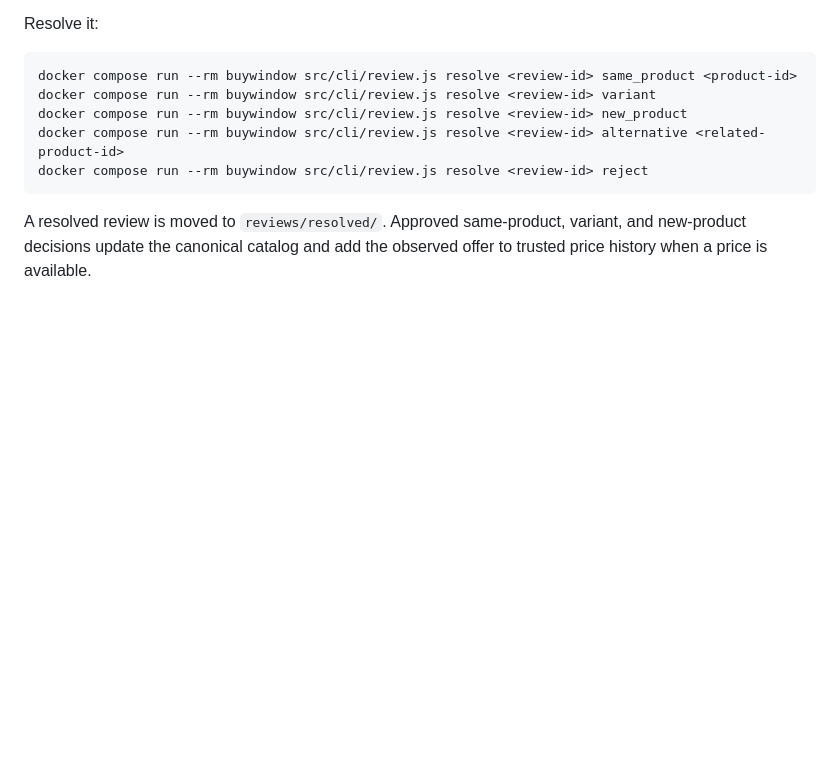
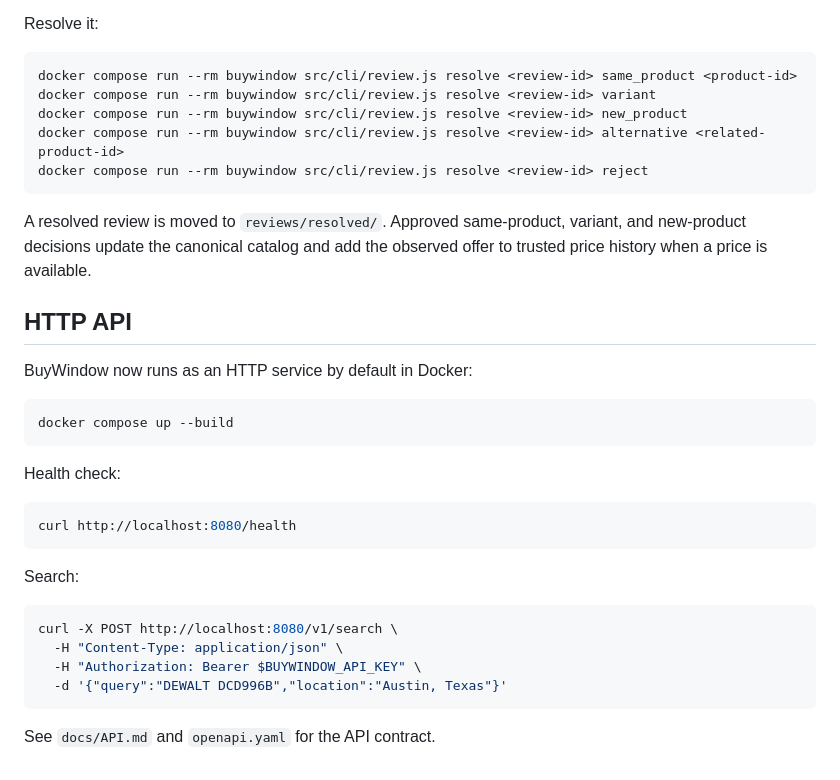
Before and after one commit to enjohn99/buywindow, a Markdown page: README.md, the part around the change. Drawn GitHub-style; blank space fills up the shorter version.

Commit message:
docs: document HTTP API

````diff
--- a/README.md
+++ b/README.md
@@ -108,3 +108,29 @@ docker compose run --rm buywindow src/cli/review.js resolve <review-id> reject
 ```
 
 A resolved review is moved to `reviews/resolved/`. Approved same-product, variant, and new-product decisions update the canonical catalog and add the observed offer to trusted price history when a price is available.
+
+
+## HTTP API
+
+BuyWindow now runs as an HTTP service by default in Docker:
+
+```bash
+docker compose up --build
+```
+
+Health check:
+
+```bash
+curl http://localhost:8080/health
+```
+
+Search:
+
+```bash
+curl -X POST http://localhost:8080/v1/search \
+  -H "Content-Type: application/json" \
+  -H "Authorization: Bearer $BUYWINDOW_API_KEY" \
+  -d '{"query":"DEWALT DCD996B","location":"Austin, Texas"}'
+```
+
+See `docs/API.md` and `openapi.yaml` for the API contract.
````
